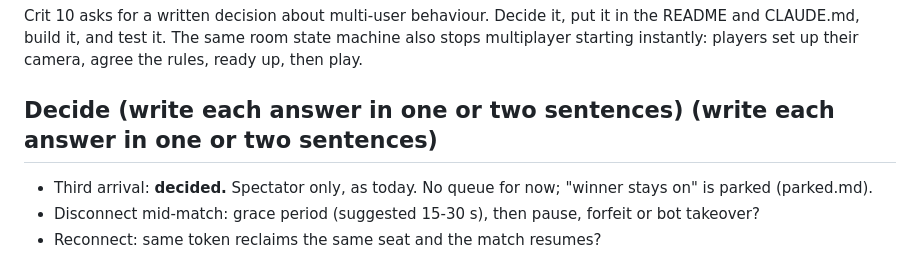
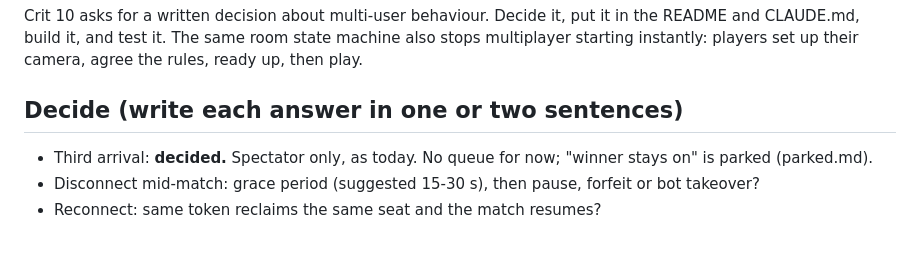
Before and after one commit to comp4020-agentic-coding-studio/comp4020-final-bilalm004, a Markdown page: tasks/04-room-rules-ready-formats.md, the part around the change. Rendered like a GitHub page.

Commit message:
Fix duplicated heading text in task 4
Co-Authored-By: Claude Sonnet 5.5 <noreply@anthropic.com>

```diff
--- a/tasks/04-room-rules-ready-formats.md
+++ b/tasks/04-room-rules-ready-formats.md
@@ -13,7 +13,7 @@ it in the README and CLAUDE.md, build it, and test it. The same room state
 machine also stops multiplayer starting instantly: players set up their
 camera, agree the rules, ready up, then play.
 
-## Decide (write each answer in one or two sentences) (write each answer in one or two sentences)
+## Decide (write each answer in one or two sentences)
 - Third arrival: **decided.** Spectator only, as today. No queue for now;
   "winner stays on" is parked (parked.md).
 - Disconnect mid-match: grace period (suggested 15-30 s), then pause, forfeit
```
